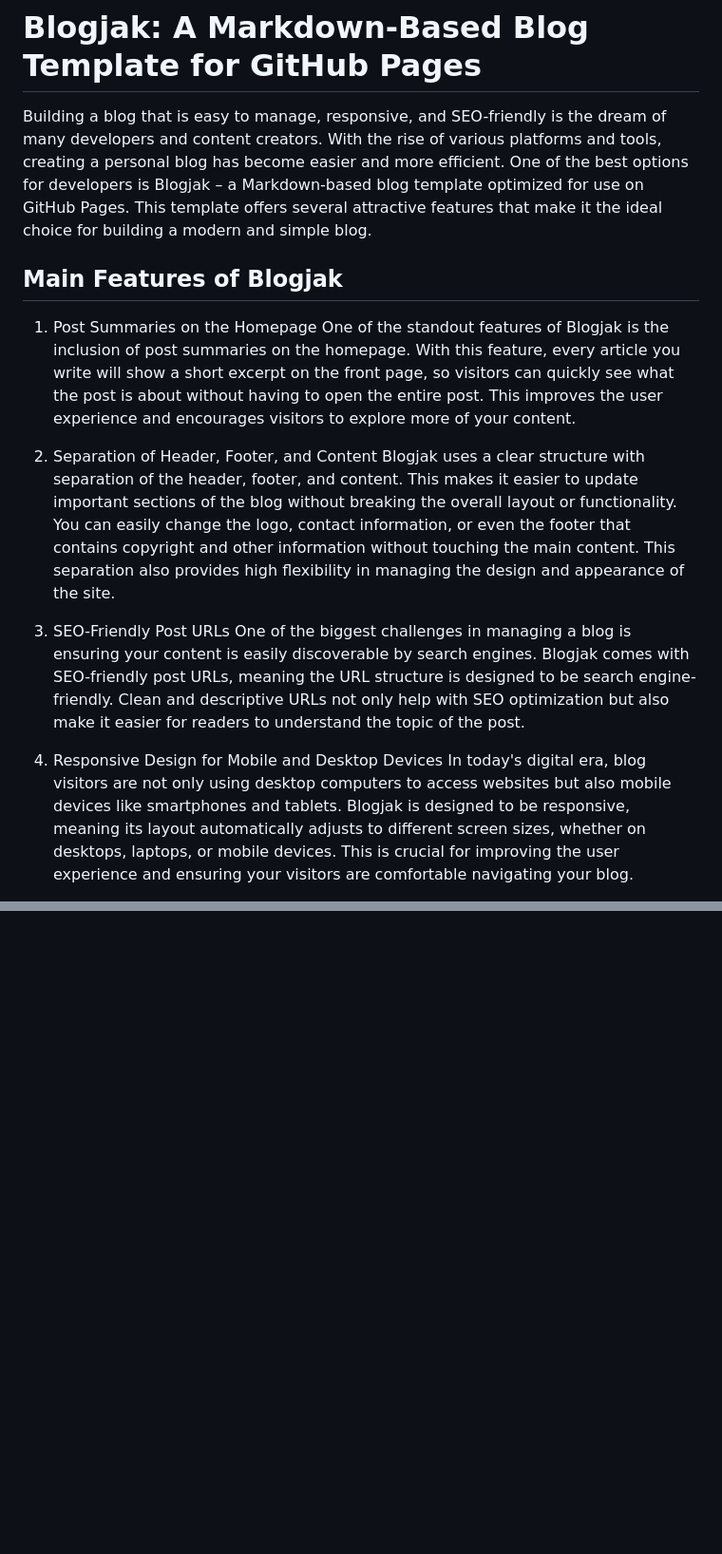
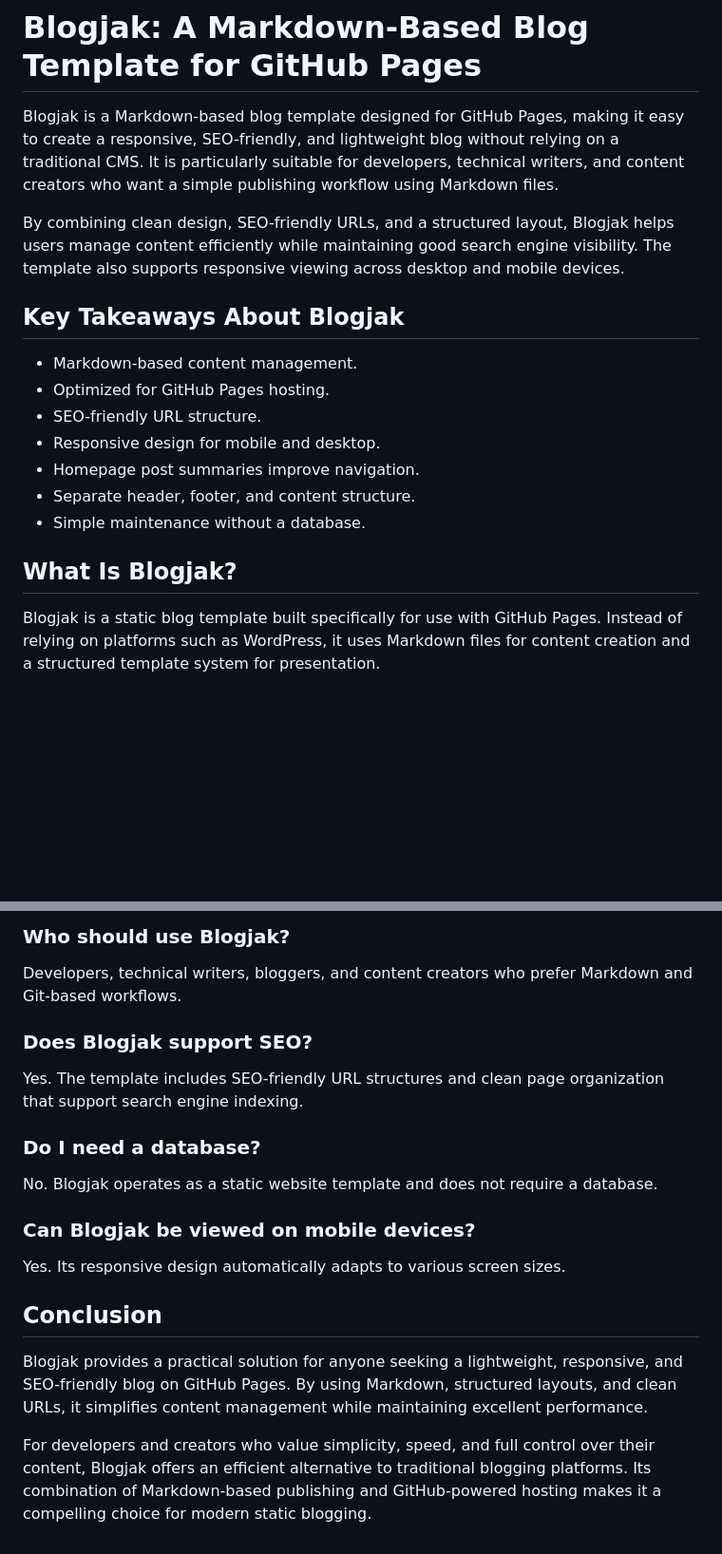
Before and after one commit to kelasmaster/blogjak, a Markdown page: readme.md, 2 parts joined by grey strips. Shown at 95% size. GitHub-like rendering; blank space fills up the shorter version.

```diff
--- a/readme.md
+++ b/readme.md
@@ -1,18 +1,20 @@
 # Blogjak: A Markdown-Based Blog Template for GitHub Pages
 
-Building a blog that is easy to manage, responsive, and SEO-friendly is the dream of many developers and content creators. With the rise of various platforms and tools, creating a personal blog has become easier and more efficient. One of the best options for developers is Blogjak – a Markdown-based blog template optimized for use on GitHub Pages. This template offers several attractive features that make it the ideal choice for building a modern and simple blog.
+Blogjak is a Markdown-based blog template designed for GitHub Pages, making it easy to create a responsive, SEO-friendly, and lightweight blog without relying on a traditional CMS. It is particularly suitable for developers, technical writers, and content creators who want a simple publishing workflow using Markdown files.
 
-## Main Features of Blogjak
+By combining clean design, SEO-friendly URLs, and a structured layout, Blogjak helps users manage content efficiently while maintaining good search engine visibility. The template also supports responsive viewing across desktop and mobile devices.
 
-1. Post Summaries on the Homepage
-   One of the standout features of Blogjak is the inclusion of post summaries on the homepage. With this feature, every article you write will show a short excerpt on the front page, so visitors can quickly see what the post is about without having to open the entire post. This improves the user experience and encourages visitors to explore more of your content.
+## Key Takeaways About Blogjak
 
-2. Separation of Header, Footer, and Content
-   Blogjak uses a clear structure with separation of the header, footer, and content. This makes it easier to update important sections of the blog without breaking the overall layout or functionality. You can easily change the logo, contact information, or even the footer that contains copyright and other information without touching the main content. This separation also provides high flexibility in managing the design and appearance of the site.
+*   Markdown-based content management.
+*   Optimized for GitHub Pages hosting.
+*   SEO-friendly URL structure.
+*   Responsive design for mobile and desktop.
+*   Homepage post summaries improve navigation.
+*   Separate header, footer, and content structure.
+*   Simple maintenance without a database.
 
-3. SEO-Friendly Post URLs
-   One of the biggest challenges in managing a blog is ensuring your content is easily discoverable by search engines. Blogjak comes with SEO-friendly post URLs, meaning the URL structure is designed to be search engine-friendly. Clean and descriptive URLs not only help with SEO optimization but also make it easier for readers to understand the topic of the post.
+## What Is Blogjak?
 
-4. Responsive Design for Mobile and Desktop Devices
-  In today's digital era, blog visitors are not only using desktop computers to access websites but also mobile devices like smartphones and tablets. Blogjak is designed to be responsive, meaning its layout automatically adjusts to different screen sizes, whether on desktops, laptops, or mobile devices. This is crucial for improving the user experience and ensuring your visitors are comfortable navigating your blog.
+Blogjak is a static blog template built specifically for use with GitHub Pages. Instead of relying on platforms such as WordPress, it uses Markdown files for content creation and a structured template system for presentation.
 
@@ -29,0 +74,21 @@ GitHub Pages is a free hosting platform that allows you to publish static websit
+### Who should use Blogjak?
+
+Developers, technical writers, bloggers, and content creators who prefer Markdown and Git-based workflows.
+
+### Does Blogjak support SEO?
+
+Yes. The template includes SEO-friendly URL structures and clean page organization that support search engine indexing.
+
+### Do I need a database?
+
+No. Blogjak operates as a static website template and does not require a database.
+
+### Can Blogjak be viewed on mobile devices?
+
+Yes. Its responsive design automatically adapts to various screen sizes.
+
+## Conclusion
+
+Blogjak provides a practical solution for anyone seeking a lightweight, responsive, and SEO-friendly blog on GitHub Pages. By using Markdown, structured layouts, and clean URLs, it simplifies content management while maintaining excellent performance.
+
+For developers and creators who value simplicity, speed, and full control over their content, Blogjak offers an efficient alternative to traditional blogging platforms. Its combination of Markdown-based publishing and GitHub-powered hosting makes it a compelling choice for modern static blogging.
```
Also changed, not shown: other parts of readme.md (+49 -7 lines).
